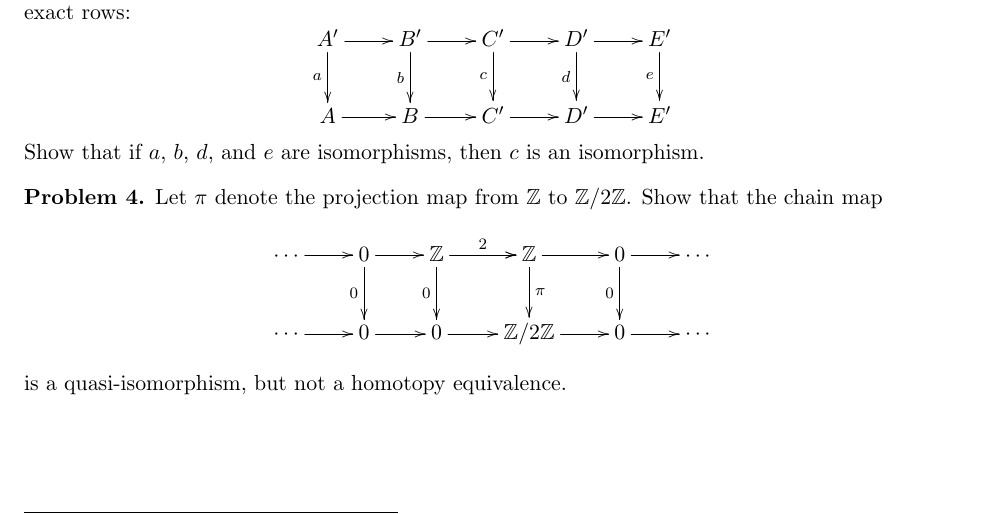
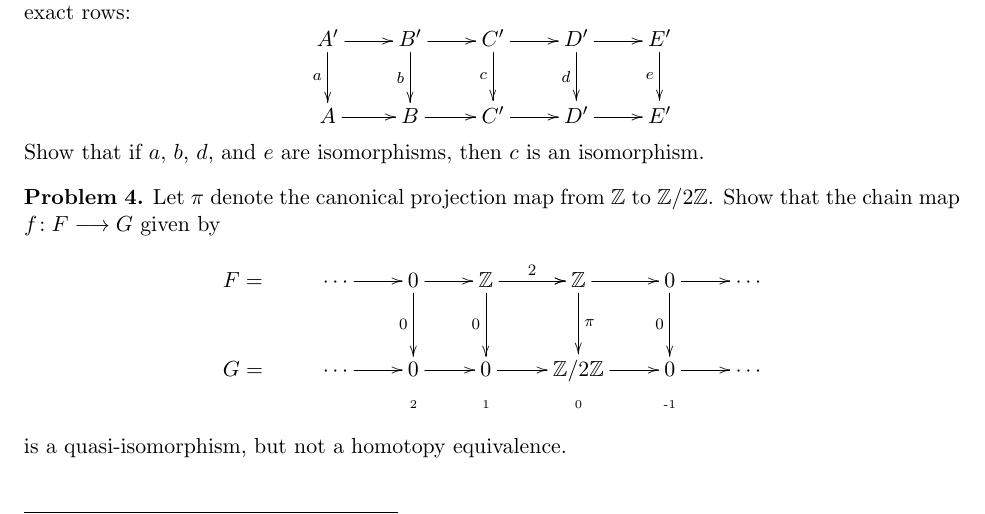
Before and after one commit to eloisagrifo/eloisagrifo.github.io, a LaTeX problem sheet (Teaching/HomAlg/Homework1.tex): part of page 1 of 2, cut so that both start at the same text. Compiled offline with pdfLaTeX.

```diff
--- a/Teaching/HomAlg/Homework1.tex
+++ b/Teaching/HomAlg/Homework1.tex
@@ -82,9 +82,13 @@
 
 
 \begin{problem}
-	Let $\pi$ denote the projection map from $\ZZ$ to $\ZZ/2\ZZ$. Show that the chain map
-	$$\xymatrix{\cdots \ar[r] & 0 \ar[r] \ar[d]_-0 & \ZZ \ar[r]^-2 \ar[d]_-0 \ar[r] & \ZZ \ar[d]^-{\pi} \ar[r] & 0 \ar[d]_-0 \ar[r] & \cdots \\
-	\cdots \ar[r] & 0 \ar[r] & 0 \ar[r] & \ZZ/2\ZZ \ar[r] & 0 \ar[r] & \cdots}$$
+	Let $\pi$ denote the canonical projection map from $\ZZ$ to $\ZZ/2\ZZ$. Show that the chain map $f\!: F \longrightarrow G$ given by
+	$$\xymatrix@R=1mm{F = & \cdots \ar[r] & 0 \ar[r] \ar[dddd]_-0 & \ZZ \ar[r]^-2 \ar[dddd]_-0 \ar[r] & \ZZ \ar[dddd]^-{\pi} \ar[r] & 0 \ar[dddd]_-0 \ar[r] & \cdots \\
+	&&&&\\
+	&&&&\\
+	&&&&\\
+	G = &\cdots \ar[r] & 0 \ar[r] & 0 \ar[r] & \ZZ/2\ZZ \ar[r] & 0 \ar[r] & \cdots \\
+	&& \textrm{\tiny 2} & \textrm{\tiny 1} & \textrm{\tiny 0} &\textrm{\tiny -1}}$$
 	is a quasi-isomorphism, but not a homotopy equivalence.
 \end{problem}
 
```
Also changed, not shown: CHAnotes.pdf, Teaching/HomAlg/Homework1.pdf, 1 other file.
